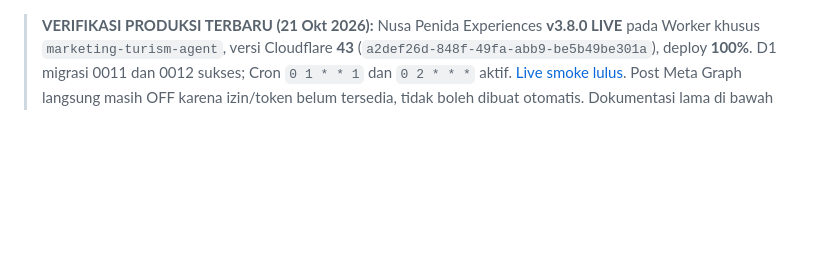
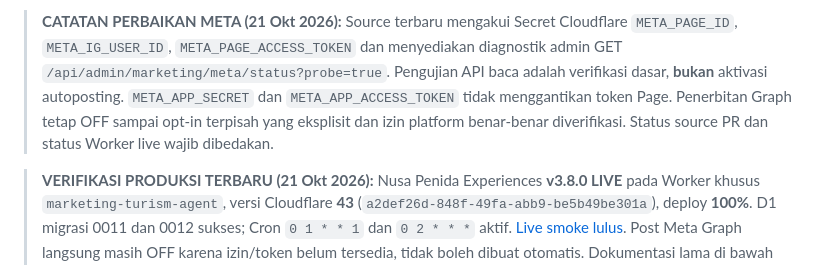
Before and after one commit to rama160/Marketing-turism, a Markdown page: README.md, the part around the change. Drawn GitHub-style; blank space fills up the shorter version.

Commit message:
docs(ci): synchronize Meta operational truth and avoid repeat migration

```diff
--- a/README.md
+++ b/README.md
@@ -1,3 +1,5 @@
+> **CATATAN PERBAIKAN META (21 Okt 2026):** Source terbaru mengakui Secret Cloudflare `META_PAGE_ID`, `META_IG_USER_ID`, `META_PAGE_ACCESS_TOKEN` dan menyediakan diagnostik admin GET `/api/admin/marketing/meta/status?probe=true`. Pengujian API baca adalah verifikasi dasar, **bukan** aktivasi autoposting. `META_APP_SECRET` dan `META_APP_ACCESS_TOKEN` tidak menggantikan token Page. Penerbitan Graph tetap OFF sampai opt-in terpisah yang eksplisit dan izin platform benar-benar diverifikasi. Status source PR dan status Worker live wajib dibedakan.
+
 > **VERIFIKASI PRODUKSI TERBARU (21 Okt 2026):** Nusa Penida Experiences **v3.8.0 LIVE** pada Worker khusus `marketing-turism-agent`, versi Cloudflare **43** (`a2def26d-848f-49fa-abb9-be5b49be301a`), deploy **100%**. D1 migrasi 0011 dan 0012 sukses; Cron `0 1 * * 1` dan `0 2 * * *` aktif. [Live smoke lulus](https://github.com/rama160/Marketing-turism/actions/runs/39552409086). Post Meta Graph langsung masih OFF karena izin/token belum tersedia, tidak boleh dibuat otomatis. Dokumentasi lama di bawah mencatat kondisi historis.
 
 # Marketing Turism — AI Tourism Marketing & Booking Agent
```
